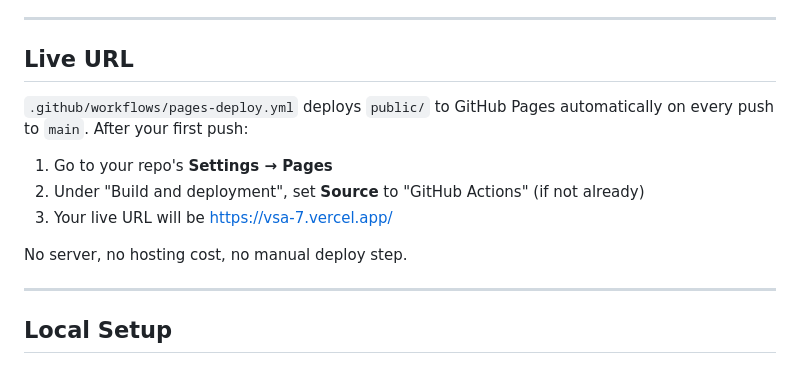
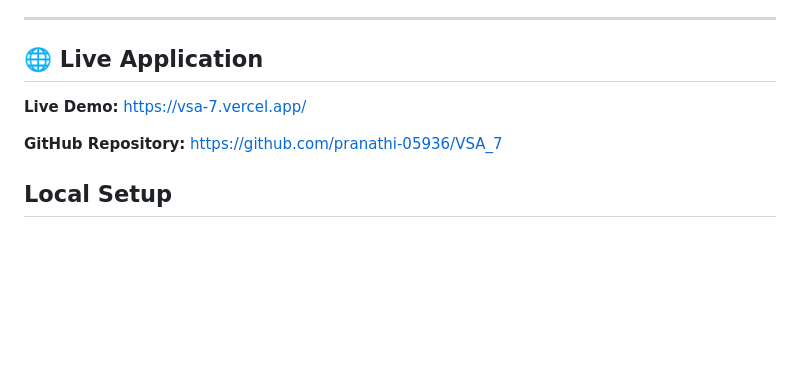
Before and after one commit to pranathi-05936/VSA_7, a Markdown page: README.md, the part around the change. Drawn GitHub-style; blank space fills up the shorter version.

```diff
--- a/README.md
+++ b/README.md
@@ -45,18 +45,11 @@ regression in the fuzzy matcher itself. See `tests/nlp.test.js`.
 
 ---
 
-## Live URL
+## 🌐 Live Application
 
-`.github/workflows/pages-deploy.yml` deploys `public/` to GitHub Pages automatically on
-every push to `main`. After your first push:
+**Live Demo:** https://vsa-7.vercel.app/
 
-1. Go to your repo's **Settings → Pages**
-2. Under "Build and deployment", set **Source** to "GitHub Actions" (if not already)
-3. Your live URL will be https://vsa-7.vercel.app/
-
-No server, no hosting cost, no manual deploy step.
-
----
+**GitHub Repository:** https://github.com/pranathi-05936/VSA_7
 
 ## Local Setup
 
```
